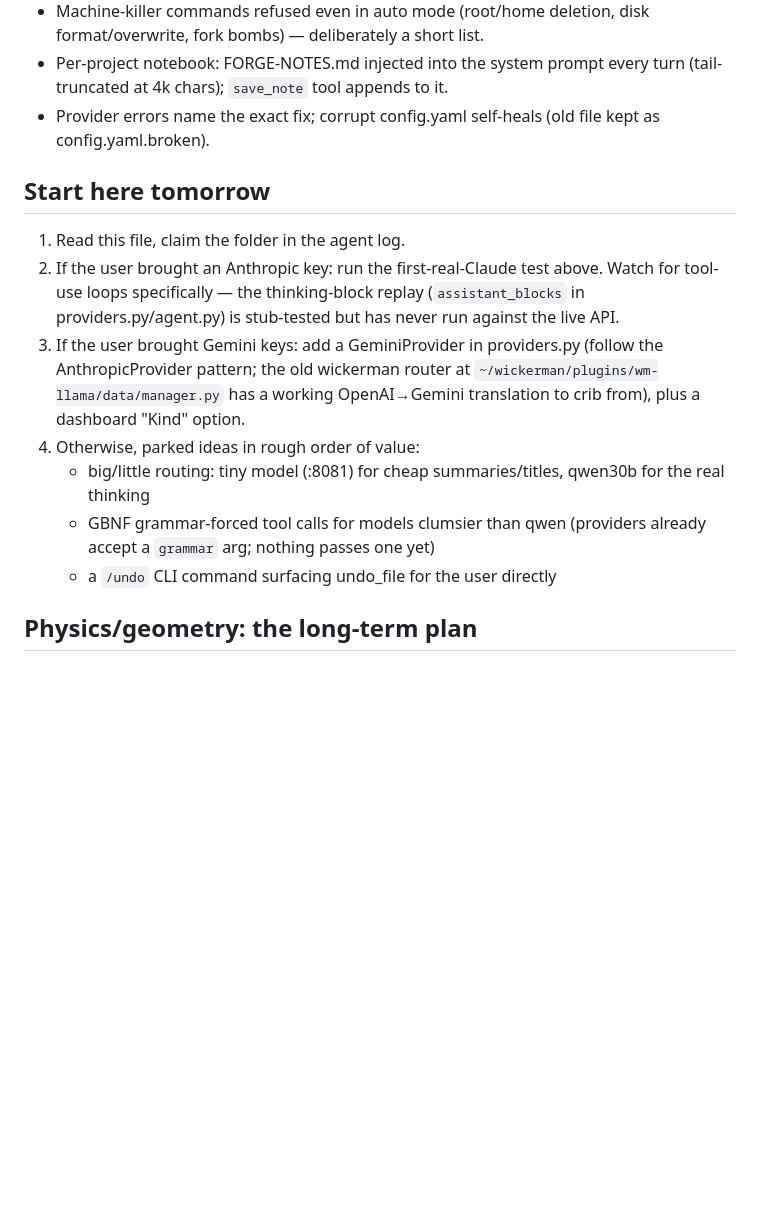
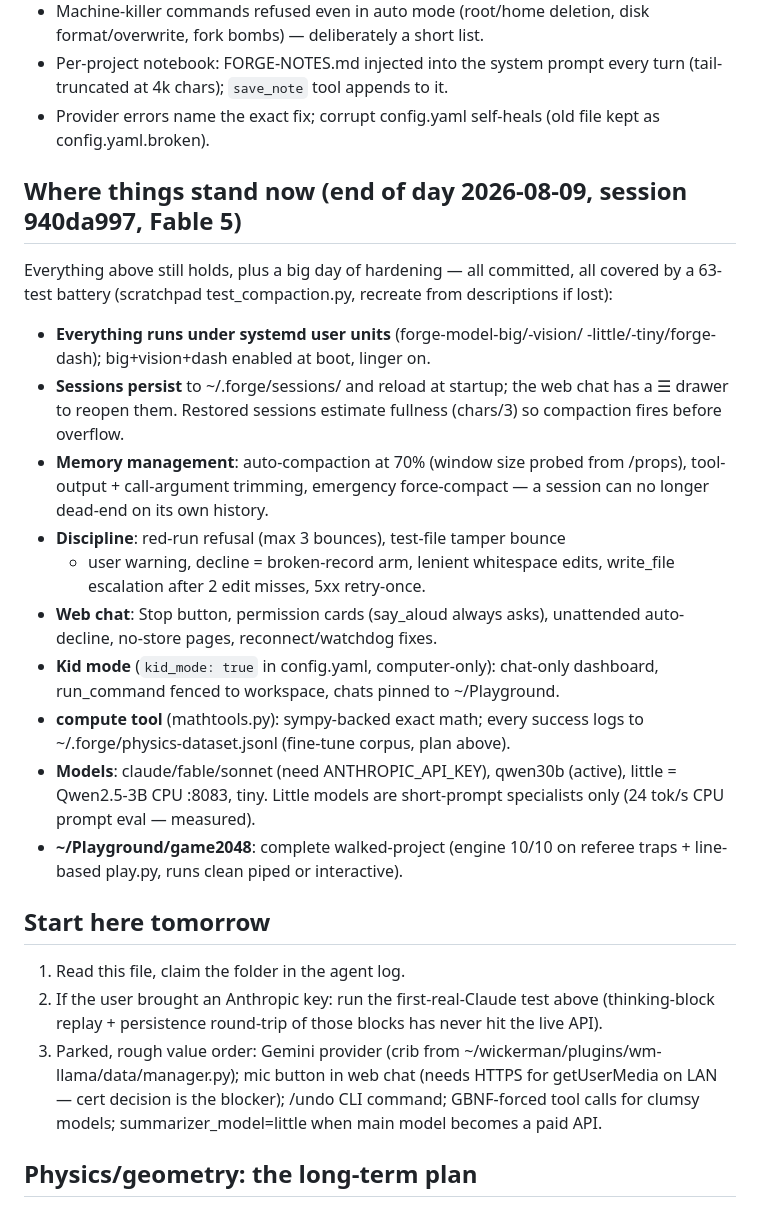
Before and after one commit to Tabulanis/forge, a Markdown page: HANDOFF.md, the part around the change. Drawn GitHub-style; blank space fills up the shorter version.

Commit message:
handoff: end-of-day 2026-08-09 state
Co-Authored-By: Claude Fable 5 <noreply@anthropic.com>
Claude-Session: https://claude.ai/code/session_01RfXPu1BDXKx5D8yTrYhw61

```diff
--- a/HANDOFF.md
+++ b/HANDOFF.md
@@ -50,23 +50,46 @@ Everything below is committed; working tree is clean at `3646dd6`.
 - Provider errors name the exact fix; corrupt config.yaml self-heals
   (old file kept as config.yaml.broken).
 
+## Where things stand now (end of day 2026-08-09, session 940da997, Fable 5)
+
+Everything above still holds, plus a big day of hardening — all committed,
+all covered by a 63-test battery (scratchpad test_compaction.py, recreate
+from descriptions if lost):
+
+- **Everything runs under systemd user units** (forge-model-big/-vision/
+  -little/-tiny/forge-dash); big+vision+dash enabled at boot, linger on.
+- **Sessions persist** to ~/.forge/sessions/ and reload at startup; the
+  web chat has a ☰ drawer to reopen them. Restored sessions estimate
+  fullness (chars/3) so compaction fires before overflow.
+- **Memory management**: auto-compaction at 70% (window size probed from
+  /props), tool-output + call-argument trimming, emergency force-compact —
+  a session can no longer dead-end on its own history.
+- **Discipline**: red-run refusal (max 3 bounces), test-file tamper bounce
+  + user warning, decline = broken-record arm, lenient whitespace edits,
+  write_file escalation after 2 edit misses, 5xx retry-once.
+- **Web chat**: Stop button, permission cards (say_aloud always asks),
+  unattended auto-decline, no-store pages, reconnect/watchdog fixes.
+- **Kid mode** (`kid_mode: true` in config.yaml, computer-only): chat-only
+  dashboard, run_command fenced to workspace, chats pinned to ~/Playground.
+- **compute tool** (mathtools.py): sympy-backed exact math; every success
+  logs to ~/.forge/physics-dataset.jsonl (fine-tune corpus, plan above).
+- **Models**: claude/fable/sonnet (need ANTHROPIC_API_KEY), qwen30b
+  (active), little = Qwen2.5-3B CPU :8083, tiny. Little models are
+  short-prompt specialists only (24 tok/s CPU prompt eval — measured).
+- **~/Playground/game2048**: complete walked-project (engine 10/10 on
+  referee traps + line-based play.py, runs clean piped or interactive).
+
 ## Start here tomorrow
 
 1. Read this file, claim the folder in the agent log.
 2. If the user brought an Anthropic key: run the first-real-Claude test
-   above. Watch for tool-use loops specifically — the thinking-block replay
-   (`assistant_blocks` in providers.py/agent.py) is stub-tested but has
-   never run against the live API.
-3. If the user brought Gemini keys: add a GeminiProvider in providers.py
-   (follow the AnthropicProvider pattern; the old wickerman router at
-   `~/wickerman/plugins/wm-llama/data/manager.py` has a working
-   OpenAI→Gemini translation to crib from), plus a dashboard "Kind" option.
-4. Otherwise, parked ideas in rough order of value:
-   - big/little routing: tiny model (:8081) for cheap summaries/titles,
-     qwen30b for the real thinking
-   - GBNF grammar-forced tool calls for models clumsier than qwen
-     (providers already accept a `grammar` arg; nothing passes one yet)
-   - a `/undo` CLI command surfacing undo_file for the user directly
+   above (thinking-block replay + persistence round-trip of those blocks
+   has never hit the live API).
+3. Parked, rough value order: Gemini provider (crib from
+   ~/wickerman/plugins/wm-llama/data/manager.py); mic button in web chat
+   (needs HTTPS for getUserMedia on LAN — cert decision is the blocker);
+   /undo CLI command; GBNF-forced tool calls for clumsy models;
+   summarizer_model=little when main model becomes a paid API.
 
 ## Physics/geometry: the long-term plan
 
```
